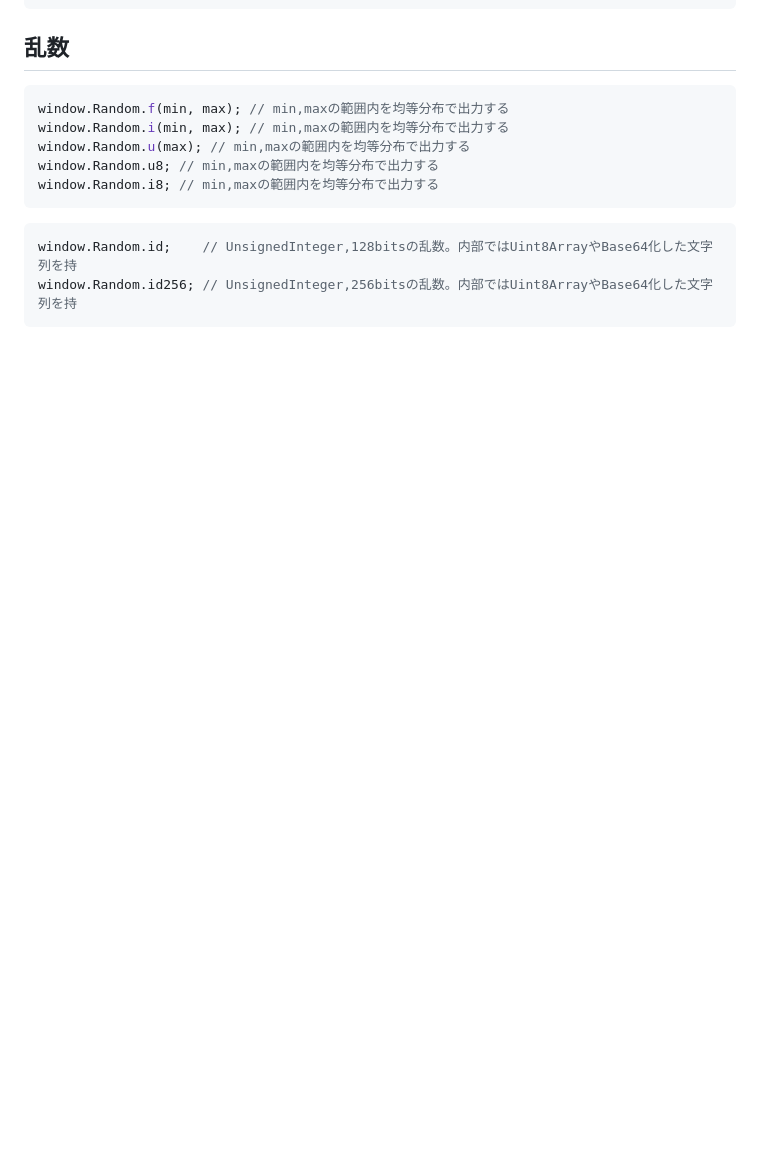
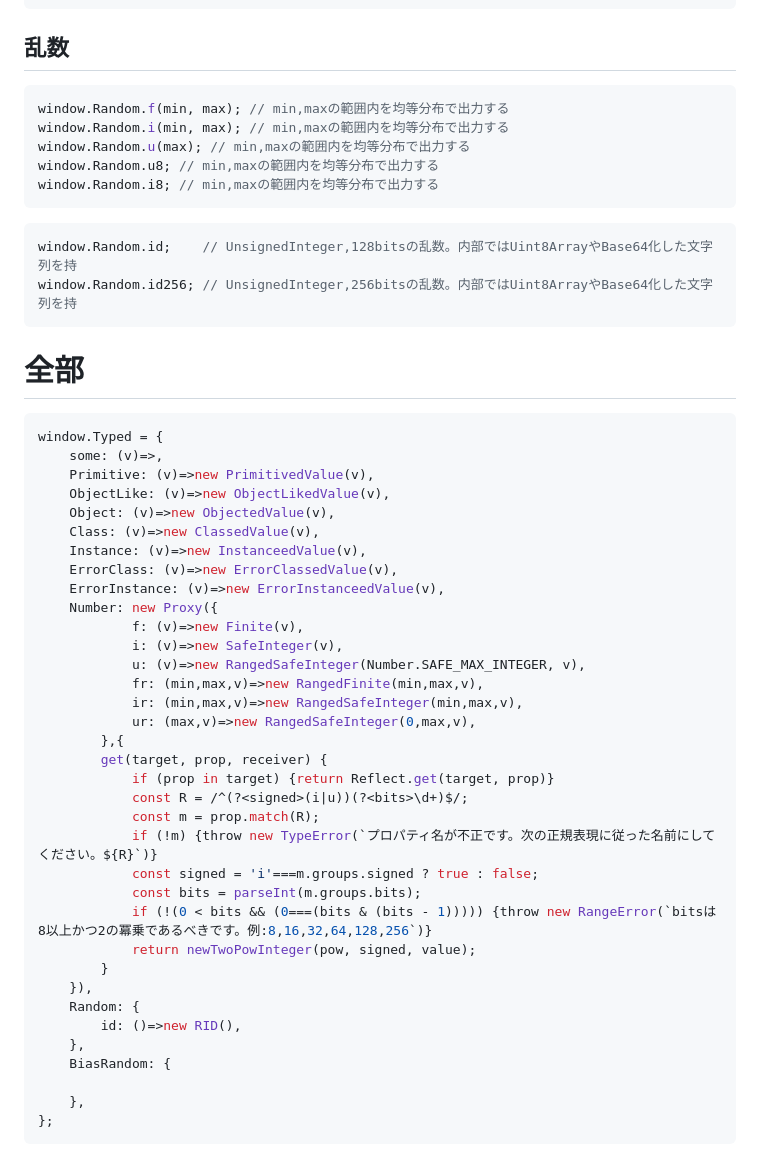
Before and after one commit to ytyaru/JS.Typed.20251222110655, a Markdown page: memo/0.md, the part around the change printed below. Rendered like a GitHub page; blank space fills up the shorter version.

Commit message:
add memo

````diff
--- a/memo/0.md
+++ b/memo/0.md
@@ -390,3 +487,43 @@ window.Random.i8; // min,maxの範囲内を均等分布で出力する
 window.Random.id;    // UnsignedInteger,128bitsの乱数。内部ではUint8ArrayやBase64化した文字列を持
 window.Random.id256; // UnsignedInteger,256bitsの乱数。内部ではUint8ArrayやBase64化した文字列を持
 ```
+
+# 全部
+
+```javascript
+window.Typed = {
+    some: (v)=>,
+    Primitive: (v)=>new PrimitivedValue(v),
+    ObjectLike: (v)=>new ObjectLikedValue(v),
+    Object: (v)=>new ObjectedValue(v),
+    Class: (v)=>new ClassedValue(v),
+    Instance: (v)=>new InstanceedValue(v),
+    ErrorClass: (v)=>new ErrorClassedValue(v),
+    ErrorInstance: (v)=>new ErrorInstanceedValue(v),
+    Number: new Proxy({
+            f: (v)=>new Finite(v),
+            i: (v)=>new SafeInteger(v),
+            u: (v)=>new RangedSafeInteger(Number.SAFE_MAX_INTEGER, v),
+            fr: (min,max,v)=>new RangedFinite(min,max,v),
+            ir: (min,max,v)=>new RangedSafeInteger(min,max,v),
+            ur: (max,v)=>new RangedSafeInteger(0,max,v),
+        },{
+        get(target, prop, receiver) {
+            if (prop in target) {return Reflect.get(target, prop)}
+            const R = /^(?<signed>(i|u))(?<bits>\d+)$/;
+            const m = prop.match(R);
+            if (!m) {throw new TypeError(`プロパティ名が不正です。次の正規表現に従った名前にしてください。${R}`)}
+            const signed = 'i'===m.groups.signed ? true : false;
+            const bits = parseInt(m.groups.bits);
+            if (!(0 < bits && (0===(bits & (bits - 1))))) {throw new RangeError(`bitsは8以上かつ2の冪乗であるべきです。例:8,16,32,64,128,256`)}
+            return newTwoPowInteger(pow, signed, value);
+        }
+    }),
+    Random: {
+        id: ()=>new RID(),
+    },
+    BiasRandom: {
+
+    },
+};
+```
````
Also changed, not shown: other parts of memo/0.md (+98 -1 lines).
